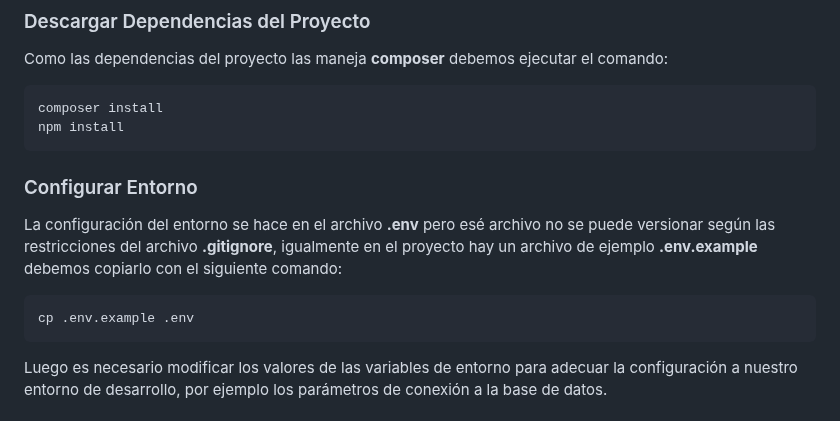
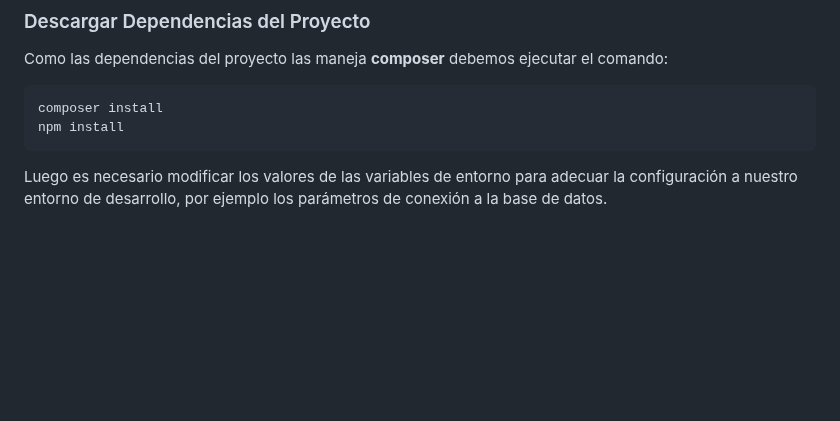
Before and after one commit to Ronald-Gutierrez/BusGo, a Markdown page: README.md, the part around the change. Rendered like a GitHub page; blank space fills up the shorter version.

Commit message:
corrección .env

````diff
--- a/README.md
+++ b/README.md
@@ -106,14 +106,6 @@ Como las dependencias del proyecto las maneja **composer** debemos ejecutar el c
 ```bash
 composer install
 npm install
-```
-
-### Configurar Entorno
-
-La configuración del entorno se hace en el archivo **.env** pero esé archivo no se puede versionar según las restricciones del archivo **.gitignore**, igualmente en el proyecto hay un archivo de ejemplo  **.env.example** debemos copiarlo con el siguiente comando:
-
-```bash
-cp .env.example .env
 ```
 
 Luego es necesario modificar los valores de las variables de entorno para adecuar la configuración a nuestro entorno de desarrollo, por ejemplo los parámetros de conexión a la base de datos.
````
